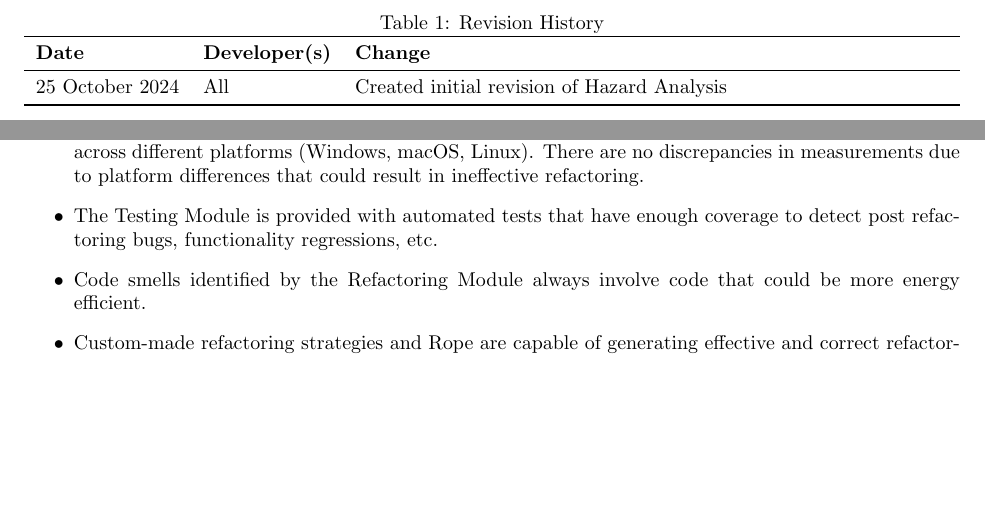
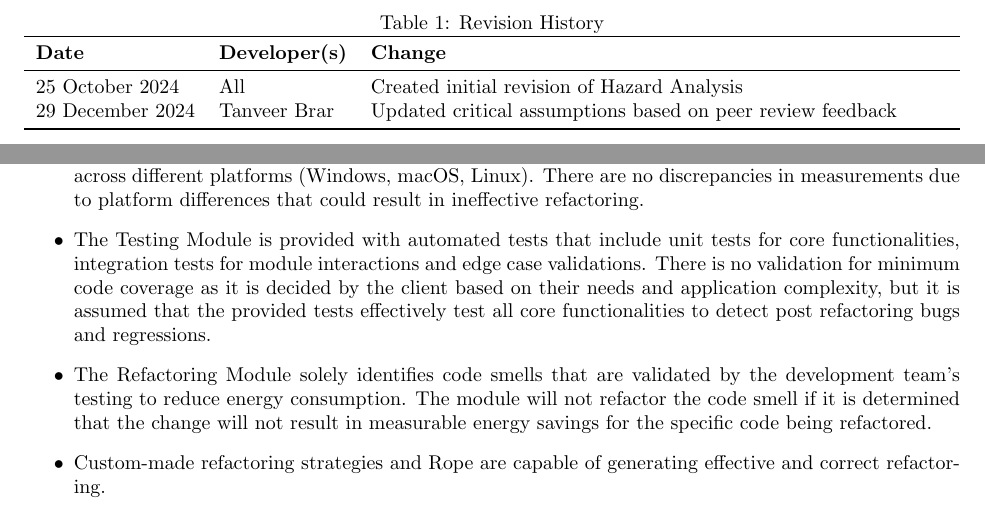
Before and after one commit to ssm-lab/capstone--source-code-optimizer, a LaTeX document (docs/HazardAnalysis/HazardAnalysis.tex): two parts of pages 2 and 6 of 17, joined at a grey line, cut so that both start at the same text, the shorter picture padded with empty space. Compiled offline with pdfLaTeX.

Commit message:
Fixes #194: Updated unclear critical assumptions for Testing and Refactoring Module

```diff
--- a/docs/HazardAnalysis/HazardAnalysis.tex
+++ b/docs/HazardAnalysis/HazardAnalysis.tex
@@ -59,6 +59,7 @@
 \textbf{Date} & \textbf{Developer(s)} & \textbf{Change}\\
 \midrule
 25 October 2024 & All & Created initial revision of Hazard Analysis\\
+29 December 2024 & Tanveer Brar & Updated critical assumptions based on peer review feedback\\
 \bottomrule
 \end{tabularx}
 \end{table}
@@ -173,8 +174,8 @@ The web client offers a user interface that allows users to interact with the re
 
 \begin{itemize}
     \item The Energy Measurement Model will provide accurate and consistent energy consumption metrics across different platforms (Windows, macOS, Linux). There are no discrepancies in measurements due to platform differences that could result in ineffective refactoring.
-    \item The Testing Module is provided with automated tests that have enough coverage to detect post refactoring bugs, functionality regressions, etc.
-    \item Code smells identified by the Refactoring Module always involve code that could be more energy efficient.
+    \item The Testing Module is provided with automated tests that include unit tests for core functionalities, integration tests for module interactions and edge case validations. There is no validation for minimum code coverage as it is decided by the client based on their needs and application complexity, but it is assumed that the provided tests effectively test all core functionalities to detect post refactoring bugs and regressions.
+    \item The Refactoring Module solely identifies code smells that are validated by the development team's testing to reduce energy consumption. The module will not refactor the code smell if it is determined that the change will not result in measurable energy savings for the specific code being refactored.
     \item Custom-made refactoring strategies and Rope are capable of generating effective and correct refactoring.
     \item Sufficient data sets are available for the reinforcement learning model to provide increasingly accurate and efficient refactoring suggestions over time.
     \item GitHub Actions, which is a third-party dependency for the DevOps integration, is not suspended for a prolonged period of time.
```
